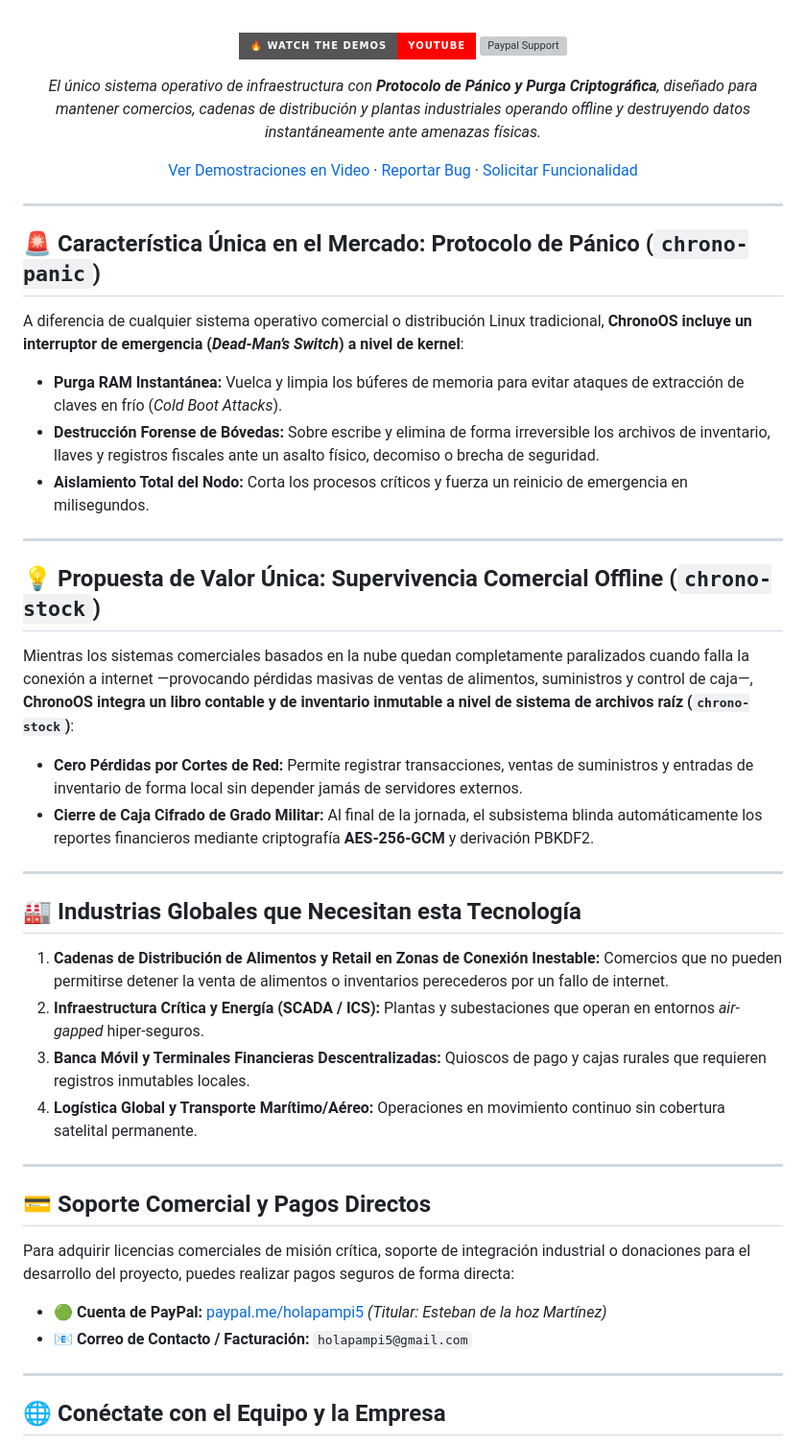
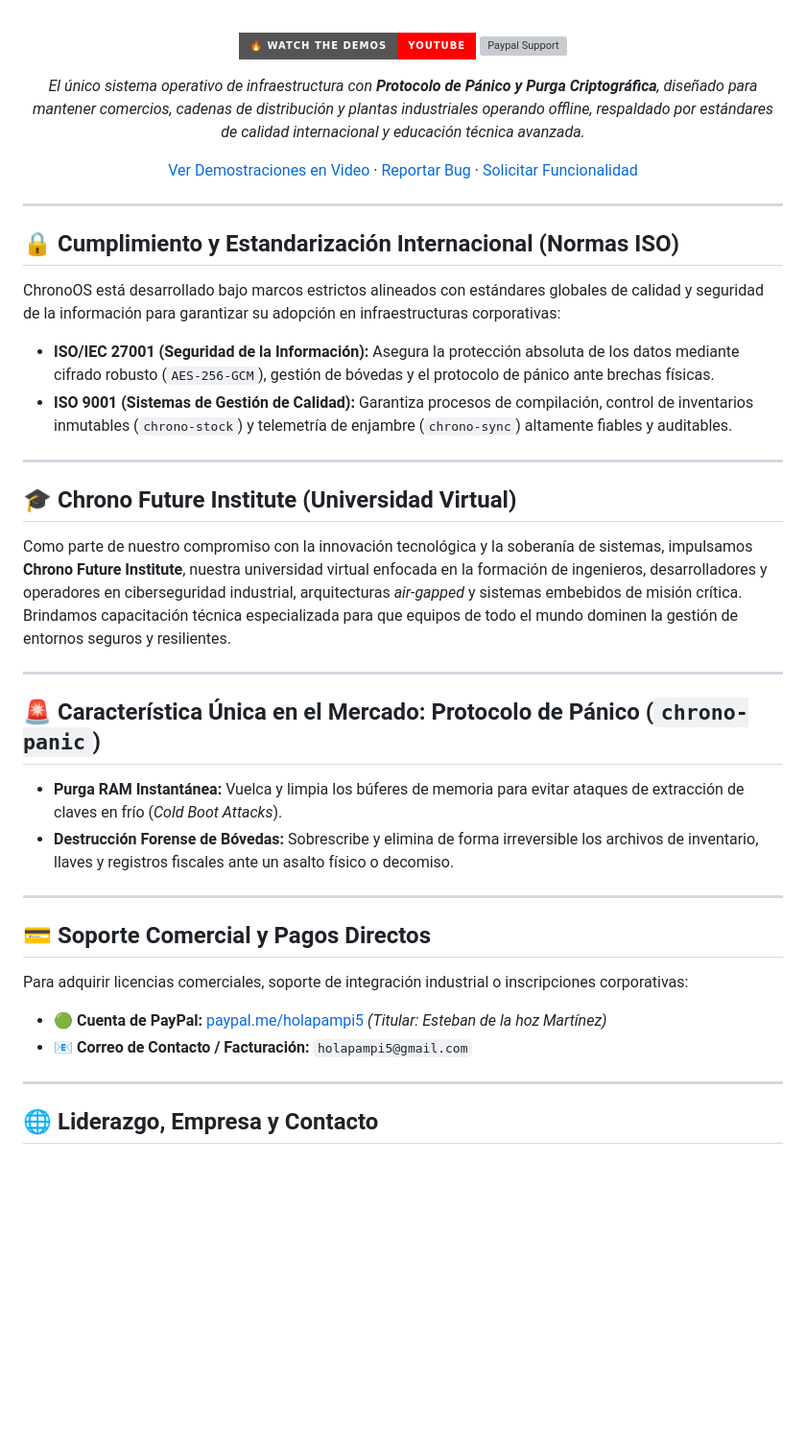
Before and after one commit to contactochronoshield-cyber/ChronoOS-, a Markdown page: README.md, the part around one of its changes. Shown at 96% size. Drawn GitHub-style; badges without logos; blank space fills up the shorter version; grey boxes are pictures that could not be loaded.

Commit message:
feat(academy): integrate chrono-academy CLI portal, ISO compliance standards, and official leadership details for Chrono Future Institute

```diff
--- a/README.md
+++ b/README.md
@@ -13,7 +14,7 @@
 [![Watch Live Demos](https://img.shields.io/badge/🔥_WATCH_THE_DEMOS_-_YouTube-FF0000?style=for-the-badge&logo=youtube&logoColor=white)](https://youtube.com/@chrono-shield-systems?si=YyKm28zYrnz1pNsS)
 [![Paypal Support](https://img.shields.io/badge/💳_SUPPORT_/_PAY_VIA-PayPal-00457C?style=for-the-badge&logo=paypal&logoColor=white)](https://paypal.me/holapampi5)
 
-*El único sistema operativo de infraestructura con **Protocolo de Pánico y Purga Criptográfica**, diseñado para mantener comercios, cadenas de distribución y plantas industriales operando offline y destruyendo datos instantáneamente ante amenazas físicas.*
+*El único sistema operativo de infraestructura con **Protocolo de Pánico y Purga Criptográfica**, diseñado para mantener comercios, cadenas de distribución y plantas industriales operando offline, respaldado por estándares de calidad internacional y educación técnica avanzada.*
 
 [Ver Demostraciones en Video](https://youtube.com/@chrono-shield-systems?si=YyKm28zYrnz1pNsS) · [Reportar Bug](../../issues) · [Solicitar Funcionalidad](../../issues)
 
@@ -21,39 +22,34 @@
 
 ---
 
-## 🚨 Característica Única en el Mercado: Protocolo de Pánico (`chrono-panic`)
+## 🔒 Cumplimiento y Estandarización Internacional (Normas ISO)
 
-A diferencia de cualquier sistema operativo comercial o distribución Linux tradicional, **ChronoOS incluye un interruptor de emergencia (*Dead-Man’s Switch*) a nivel de kernel**:
-* **Purga RAM Instantánea:** Vuelca y limpia los búferes de memoria para evitar ataques de extracción de claves en frío (*Cold Boot Attacks*).
-* **Destrucción Forense de Bóvedas:** Sobre escribe y elimina de forma irreversible los archivos de inventario, llaves y registros fiscales ante un asalto físico, decomiso o brecha de seguridad.
-* **Aislamiento Total del Nodo:** Corta los procesos críticos y fuerza un reinicio de emergencia en milisegundos.
+ChronoOS está desarrollado bajo marcos estrictos alineados con estándares globales de calidad y seguridad de la información para garantizar su adopción en infraestructuras corporativas:
+* **ISO/IEC 27001 (Seguridad de la Información):** Asegura la protección absoluta de los datos mediante cifrado robusto (`AES-256-GCM`), gestión de bóvedas y el protocolo de pánico ante brechas físicas.
+* **ISO 9001 (Sistemas de Gestión de Calidad):** Garantiza procesos de compilación, control de inventarios inmutables (`chrono-stock`) y telemetría de enjambre (`chrono-sync`) altamente fiables y auditables.
 
 ---
 
-## 💡 Propuesta de Valor Única: Supervivencia Comercial Offline (`chrono-stock`)
+## 🎓 Chrono Future Institute (Universidad Virtual)
 
-Mientras los sistemas comerciales basados en la nube quedan completamente paralizados cuando falla la conexión a internet —provocando pérdidas masivas de ventas de alimentos, suministros y control de caja—, **ChronoOS integra un libro contable y de inventario inmutable a nivel de sistema de archivos raíz (`chrono-stock`)**:
-* **Cero Pérdidas por Cortes de Red:** Permite registrar transacciones, ventas de suministros y entradas de inventario de forma local sin depender jamás de servidores externos.
-* **Cierre de Caja Cifrado de Grado Militar:** Al final de la jornada, el subsistema blinda automáticamente los reportes financieros mediante criptografía **AES-256-GCM** y derivación PBKDF2.
+Como parte de nuestro compromiso con la innovación tecnológica y la soberanía de sistemas, impulsamos **Chrono Future Institute**, nuestra universidad virtual enfocada en la formación de ingenieros, desarrolladores y operadores en ciberseguridad industrial, arquitecturas *air-gapped* y sistemas embebidos de misión crítica. Brindamos capacitación técnica especializada para que equipos de todo el mundo dominen la gestión de entornos seguros y resilientes.
 
 ---
 
-## 🏭 Industrias Globales que Necesitan esta Tecnología
+## 🚨 Característica Única en el Mercado: Protocolo de Pánico (`chrono-panic`)
 
-1. **Cadenas de Distribución de Alimentos y Retail en Zonas de Conexión Inestable:** Comercios que no pueden permitirse detener la venta de alimentos o inventarios perecederos por un fallo de internet.
-2. **Infraestructura Crítica y Energía (SCADA / ICS):** Plantas y subestaciones que operan en entornos *air-gapped* hiper-seguros.
-3. **Banca Móvil y Terminales Financieras Descentralizadas:** Quioscos de pago y cajas rurales que requieren registros inmutables locales.
-4. **Logística Global y Transporte Marítimo/Aéreo:** Operaciones en movimiento continuo sin cobertura satelital permanente.
+* **Purga RAM Instantánea:** Vuelca y limpia los búferes de memoria para evitar ataques de extracción de claves en frío (*Cold Boot Attacks*).
+* **Destrucción Forense de Bóvedas:** Sobrescribe y elimina de forma irreversible los archivos de inventario, llaves y registros fiscales ante un asalto físico o decomiso.
 
 ---
 
 ## 💳 Soporte Comercial y Pagos Directos
 
-Para adquirir licencias comerciales de misión crítica, soporte de integración industrial o donaciones para el desarrollo del proyecto, puedes realizar pagos seguros de forma directa:
+Para adquirir licencias comerciales, soporte de integración industrial o inscripciones corporativas:
 * 🟢 **Cuenta de PayPal:** [paypal.me/holapampi5](https://paypal.me/holapampi5) *(Titular: Esteban de la hoz Martínez)*
 * 📧 **Correo de Contacto / Facturación:** `holapampi5@gmail.com`
 
 ---
 
-## 🌐 Conéctate con el Equipo y la Empresa
+## 🌐 Liderazgo, Empresa y Contacto
 
```
Also changed, not shown: other parts of README.md (+2 -0 lines).
